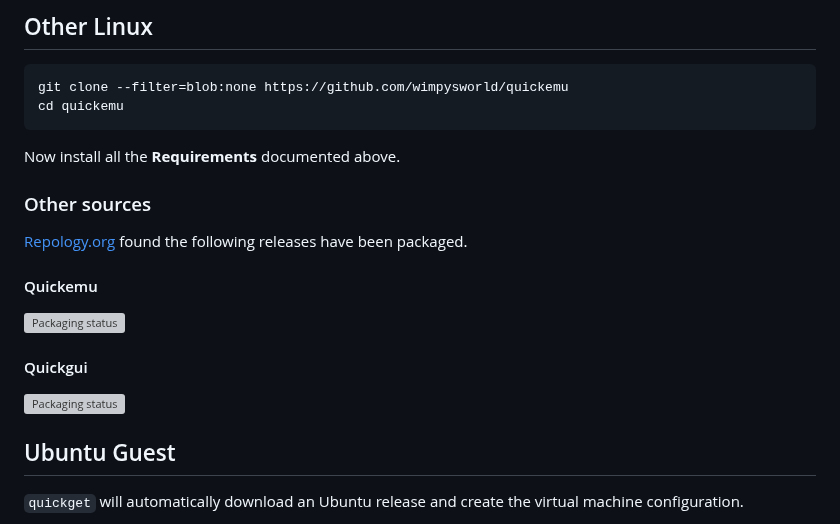
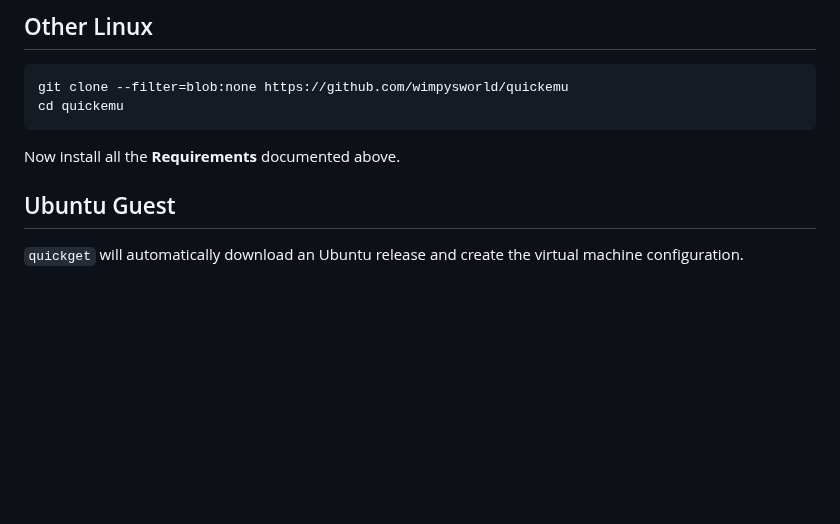
Before and after one commit to quickemu-project/quickemu, a Markdown page: README.md, the part around the change. Drawn GitHub-style; blank space fills up the shorter version; grey boxes are pictures that could not be loaded.

Commit message:
docs(readme): remove old repology badges

````diff
--- a/README.md
+++ b/README.md
@@ -246,21 +246,6 @@ cd quickemu
 ```
 
 Now install all the **Requirements** documented above.
-
-### Other sources
-
-[Repology.org](https://repology.org/) found the following releases have
-been packaged.
-
-#### Quickemu
-
-[![Packaging
-status](https://repology.org/badge/vertical-allrepos/quickemu.svg)](https://repology.org/project/quickemu/versions)
-
-#### Quickgui
-
-[![Packaging
-status](https://repology.org/badge/vertical-allrepos/quickgui.svg)](https://repology.org/project/quickgui/versions)
 
 ## Ubuntu Guest
 
````
